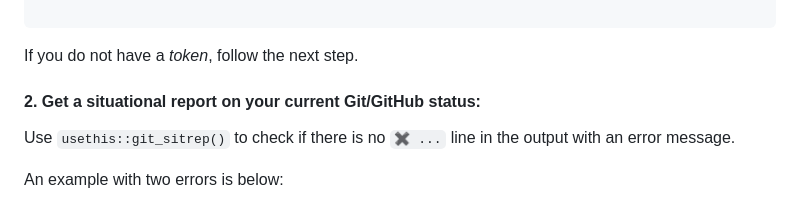
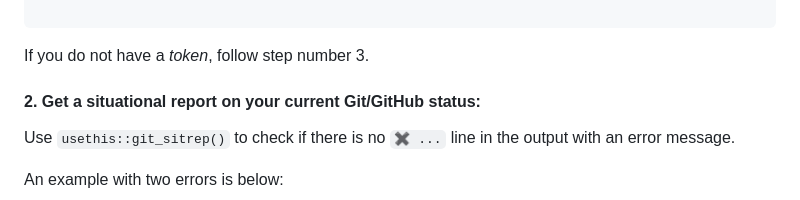
Before and after one commit to epiverse-trace/research-compendium, a Markdown page: learners/setup.md, the part around the change. GitHub-like rendering.

Commit message:
specify step jump

````diff
--- a/learners/setup.md
+++ b/learners/setup.md
@@ -128,7 +128,7 @@ gh::gh_whoami()
 
 ```
 
-If you do not have a _token_, follow the next step.
+If you do not have a _token_, follow step number 3.
 
 #### 2. Get a situational report on your current Git/GitHub status:
 
````
